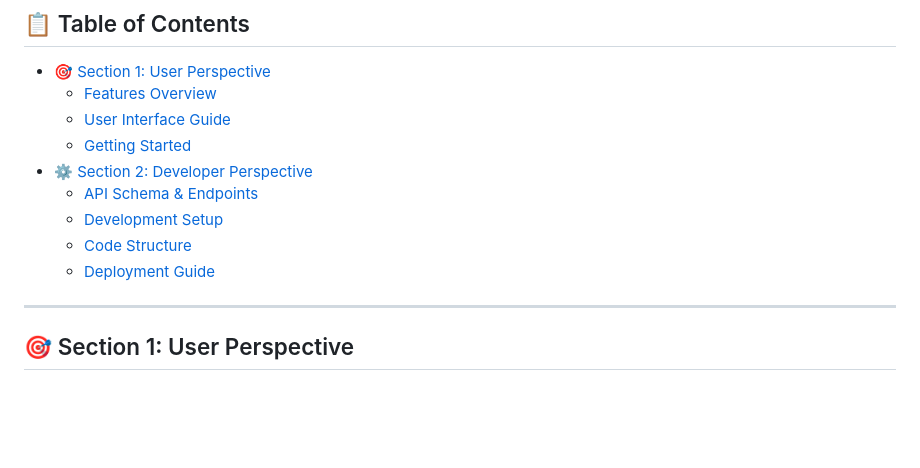
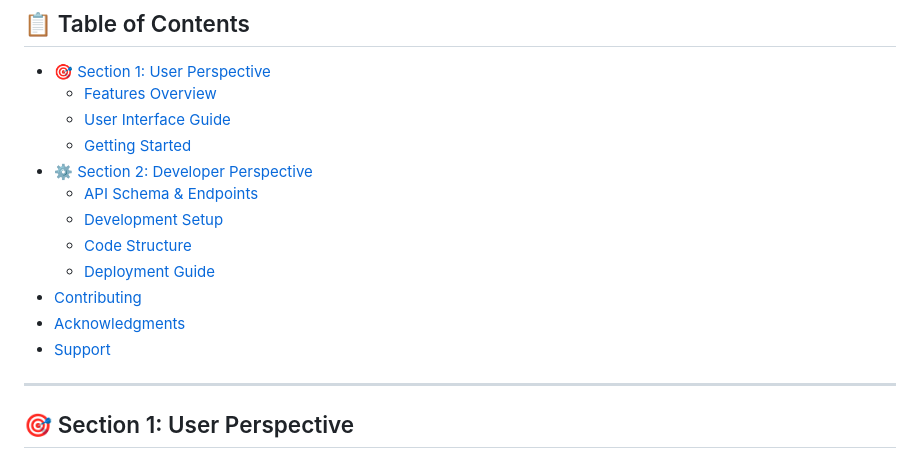
Before and after one commit to Gokulrx100/Weather, a Markdown page: README.md, the part around the change printed below. Drawn GitHub-style; blank space fills up the shorter version.

Commit message:
change to the readme

```diff
--- a/README.md
+++ b/README.md
@@ -21,8 +21,11 @@
 - [⚙️ Section 2: Developer Perspective](#️-section-2-developer-perspective)
-  - [API Schema & Endpoints](#api-schema--endpoints)
-  - [Development Setup](#development-setup)
-  - [Code Structure](#code-structure)
-  - [Deployment Guide](#deployment-guide)
+  - [API Schema & Endpoints](#-api-schema--endpoints)
+  - [Development Setup](#️-development-setup)
+  - [Code Structure](#-code-structure)
+  - [Deployment Guide](#-deployment-guide)
+- [Contributing](#-contributing)
+- [Acknowledgments](#-acknowledgments)
+- [Support](#-support)
 
 ---
 
```
Also changed, not shown: other parts of README.md (+1 -1 lines).
